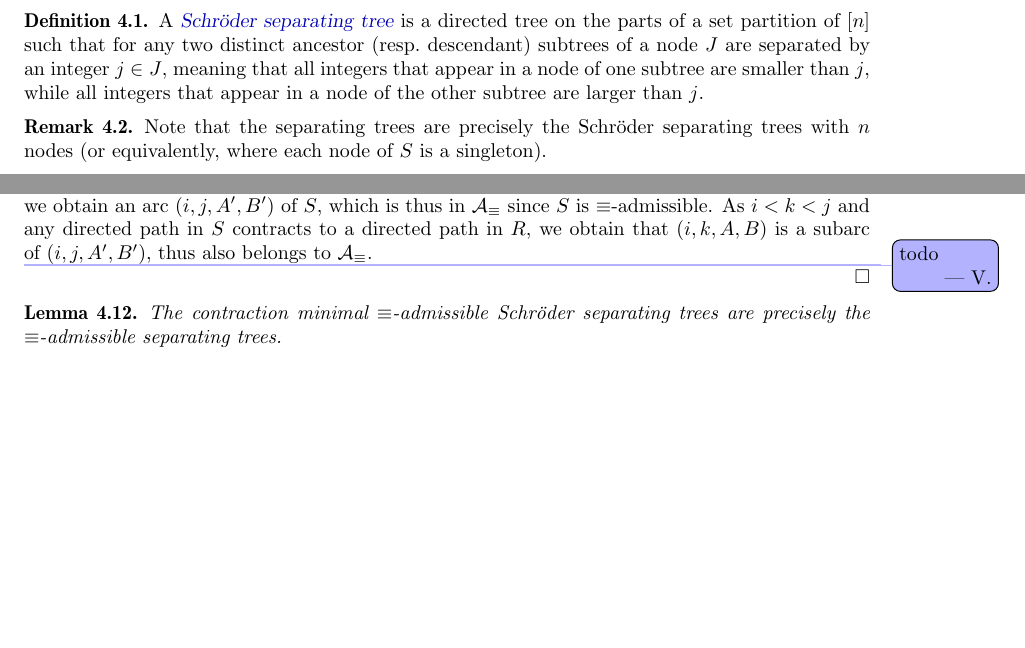
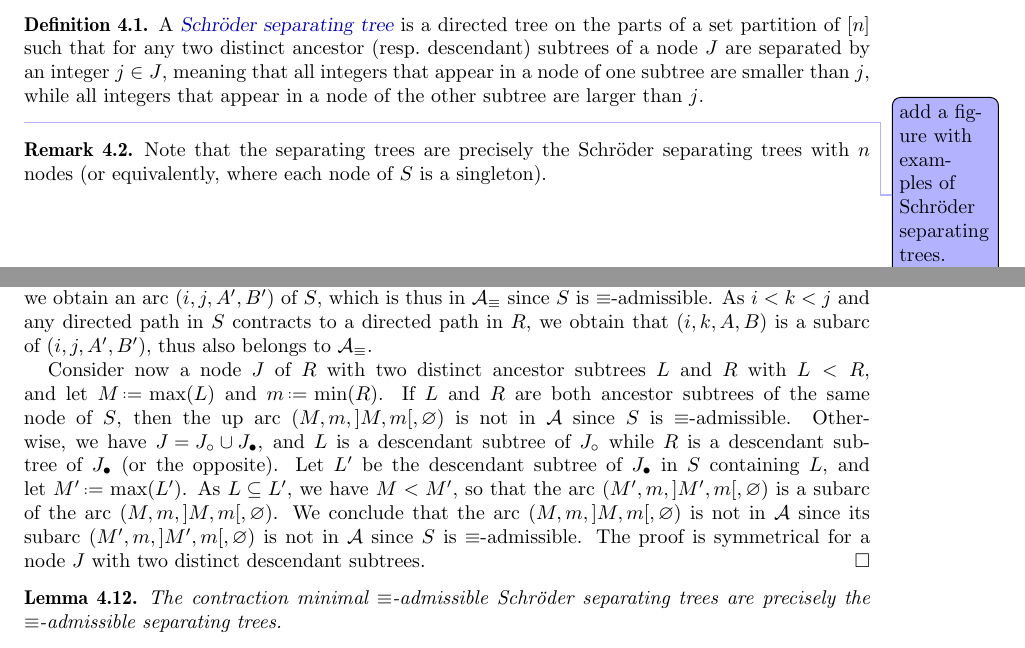
Before and after one commit to vpilaud/separatingTrees, a LaTeX paper (draft/separatingTrees.tex): two parts of pages 13 and 15 of 17, joined at a grey line, cut so that both start at the same text, the shorter picture padded with empty space. Compiled offline with pdfLaTeX.

Commit message:
one more proof

```diff
--- a/draft/separatingTrees.tex
+++ b/draft/separatingTrees.tex
@@ -1007,6 +1007,8 @@ We now define the higher dimensional analogue of separating trees.
 A \defn{Schröder separating tree} is a directed tree on the parts of a set partition of~$[n]$ such that for any two distinct ancestor (resp.~descendant) subtrees of a node~$J$ are separated by an integer~$j \in J$, meaning that all integers that appear in a node of one subtree are smaller than~$j$, while all integers that appear in a node of the other subtree are larger than~$j$.
 \end{definition}
 
+\vincent{add a figure with examples of Schröder separating trees.}
+
 \begin{remark}
 Note that the separating trees are precisely the Schröder separating trees with $n$ nodes (or equivalently, where each node of~$S$ is a singleton).
 \end{remark}
@@ -1144,7 +1146,13 @@ Assume for instance that there is~$j \in J_\bullet$ with~$i < k < j$.
 As~$i \in I'$ and~$j \in J_\bullet$ and~$I' \to J_\bullet$ in~$S$, we obtain an arc~$(i, j, A', B')$ of~$S$, which is thus in~$\arcs_\equiv$ since $S$ is $\equiv$-admissible.
 As~$i < k < j$ and any directed path in~$S$ contracts to a directed path in~$R$, we obtain that~$(i,k,A,B)$ is a subarc of~$(i,j,A',B')$, thus also belongs to~$\arcs_\equiv$.
 
-\vincent{todo}
+Consider now a node~$J$ of~$R$ with two distinct ancestor subtrees~$L$ and~$R$ with~$L < R$, and let~$M \eqdef \max(L)$ and~$m \eqdef \min(R)$.
+If~$L$ and~$R$ are both ancestor subtrees of the same node of~$S$, then the up arc~$(M, m, {]M,m[}, \varnothing)$ is not in~$\arcs$ since~$S$ is $\equiv$-admissible.
+Otherwise, we have~${J = J_\circ \cup J_\bullet}$, and $L$ is a descendant subtree of~$J_\circ$ while~$R$ is a descendant subtree of~$J_\bullet$ (or the opposite).
+Let~$L'$ be the descendant subtree of~$J_\bullet$ in~$S$ containing~$L$, and let~$M' \eqdef \max(L')$.
+As~${L \subseteq L'}$, we have $M < M'$, so that the arc~$(M', m, {]M',m[}, \varnothing)$ is a subarc of the arc~$(M, m, {]M,m[}, \varnothing)$.
+We conclude that the arc~$(M, m, {]M,m[}, \varnothing)$ is not in~$\arcs$ since its subarc~$(M', m, {]M',m[}, \varnothing)$ is not in~$\arcs$ since~$S$ is $\equiv$-admissible.
+The proof is symmetrical for a node~$J$ with two distinct descendant subtrees.
 \end{proof}
 
 \begin{lemma}
```
Also changed, not shown: draft/separatingTrees.tex (2 more changed lines).
